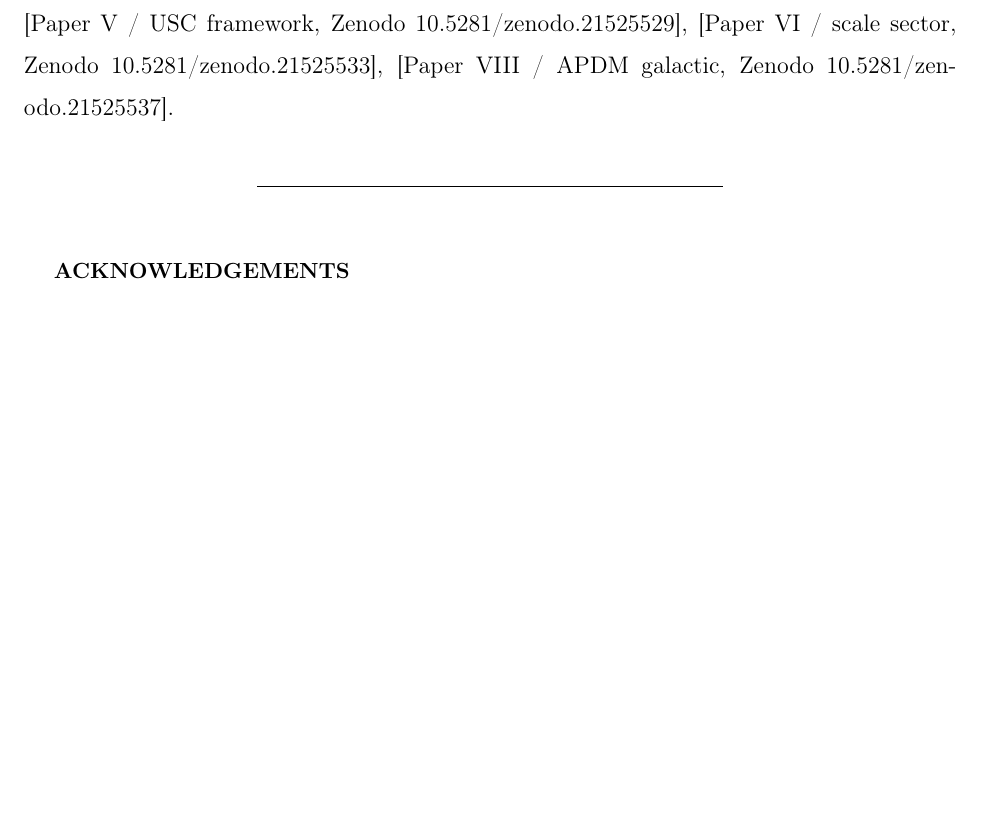
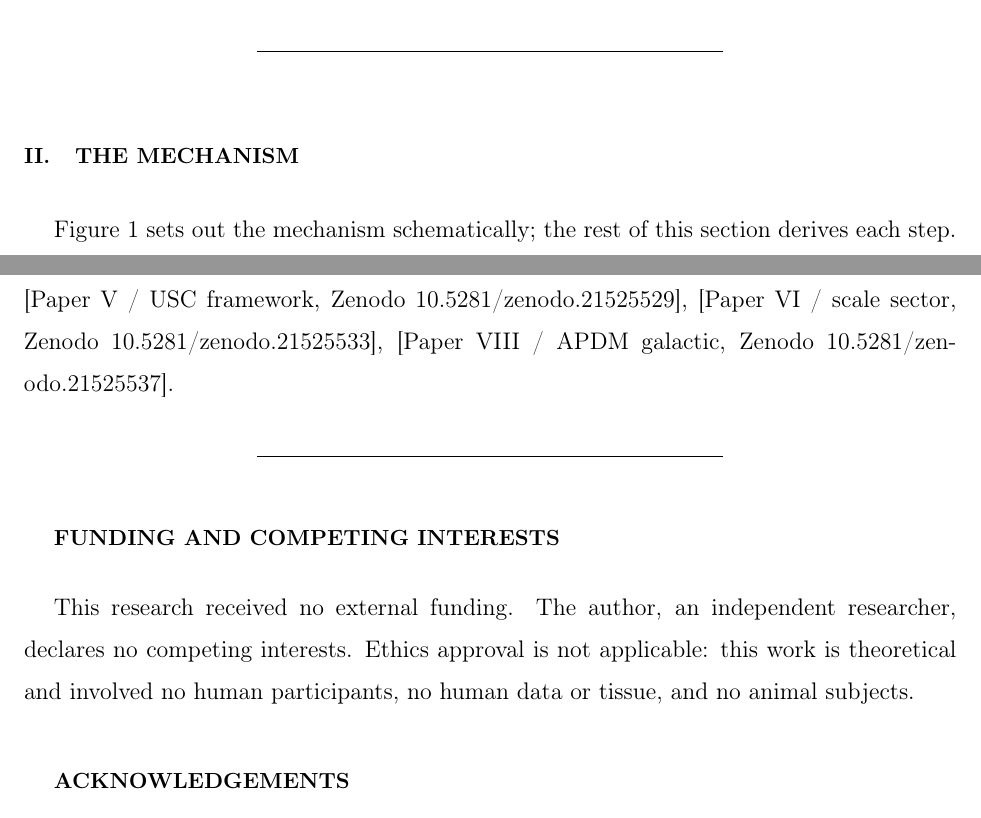
Before and after one commit to spsingularity/eccg-matter-genesis, a LaTeX paper (paper/tex/ECCG_matter_genesis.tex): part of page 19 of 20 before the commit and two parts of pages 4 and 19 of 20 after it, the two joined at a grey line, cut at the place of the change, the shorter picture padded with empty space. Compiled offline with pdfLaTeX.

Commit message:
Pre-deposit fixes: cite every figure in body text; add Funding/competing-interests/ethics statement where missing; fix the \\[2pt] title-block artifact mangled into 'beginequation2pt]' by the display-math rewrite

```diff
--- a/paper/tex/ECCG_matter_genesis.tex
+++ b/paper/tex/ECCG_matter_genesis.tex
@@ -231,6 +231,9 @@ honest, narrower position.
 
 \section{The mechanism}\label{sec-2}
 
+Figure 1 sets out the mechanism schematically; the rest of this section
+derives each step.
+
 \begin{figure}
 \centering
 \pandocbounded{\includegraphics[keepaspectratio]{figures/fig1_mechanism.png}}
@@ -944,6 +950,15 @@ Companion papers: {[}Paper III / SEDE cosmology, Zenodo
 
 \begin{center}\rule{0.5\linewidth}{0.5pt}\end{center}
 
+\section*{Funding and competing
+interests}\label{funding-and-competing-interests}
+\addcontentsline{toc}{section}{Funding and competing interests}
+
+This research received no external funding. The author, an independent
+researcher, declares no competing interests. Ethics approval is not
+applicable: this work is theoretical and involved no human participants,
+no human data or tissue, and no animal subjects.
+
 \section*{Acknowledgements}\label{acknowledgements}
 \addcontentsline{toc}{section}{Acknowledgements}
 
```
Also changed, not shown: paper/ECCG_matter_genesis.md (+10 -0 lines), paper/ECCG_matter_genesis.pdf, paper/tex/ECCG_matter_genesis.tex (3 more changed lines).
